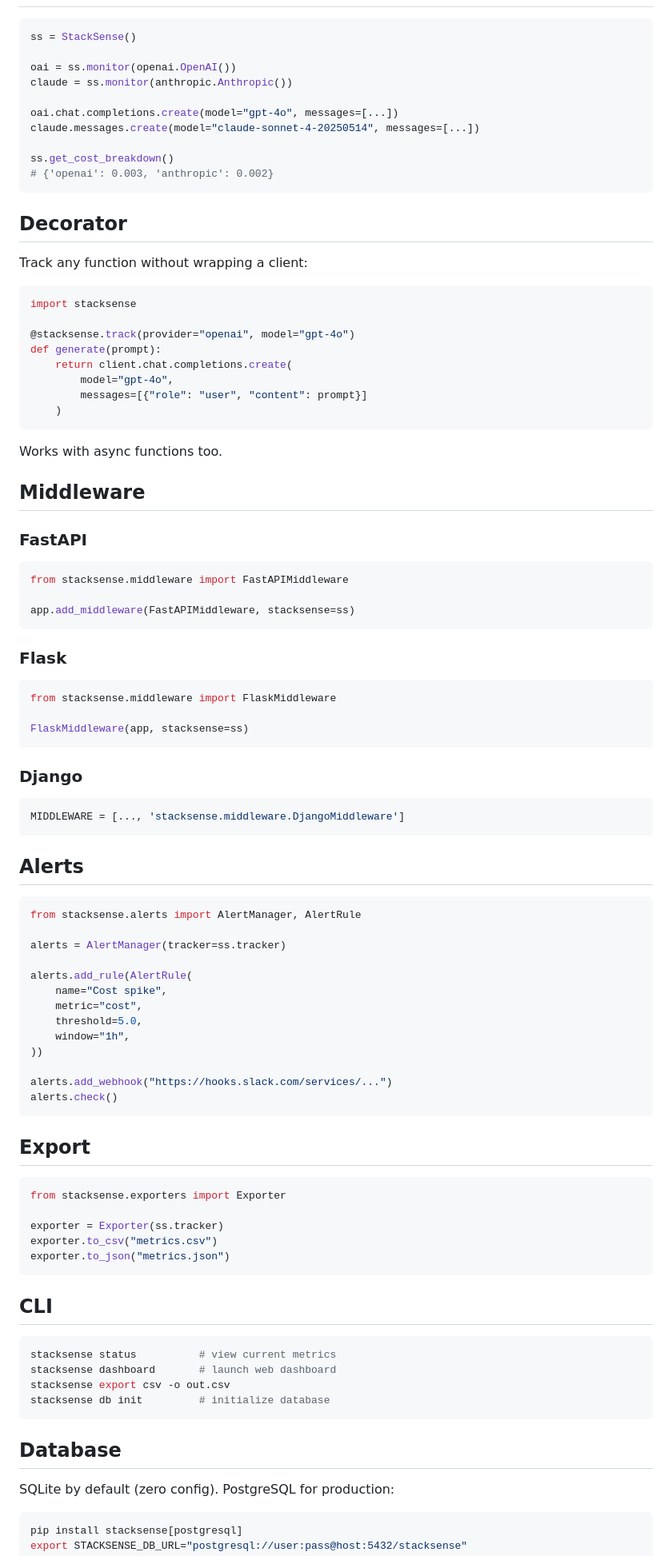
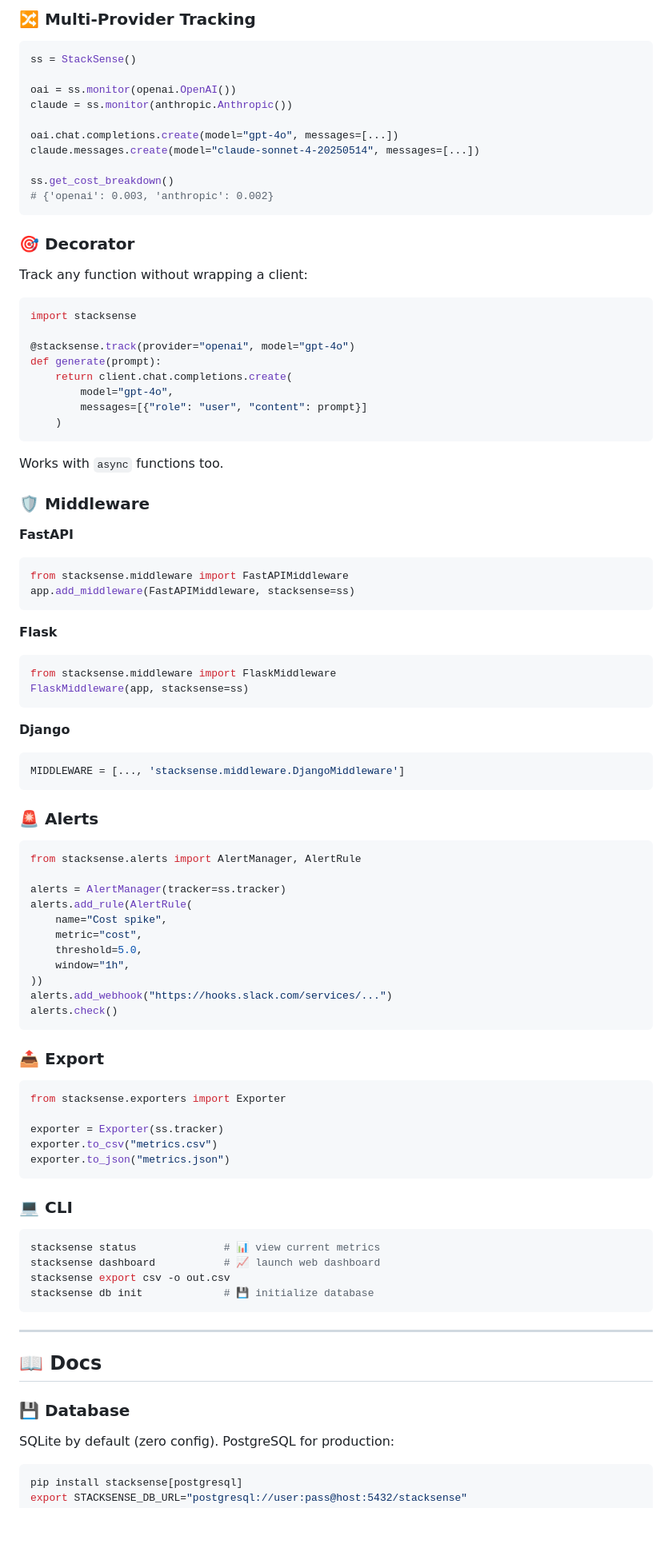
Before and after one commit to Abdulkvng/stacksense, a Markdown page: README.md, the part around one of its changes. Shown at 80% size. Rendered like a GitHub page; blank space fills up the shorter version.

````diff
--- a/README.md
+++ b/README.md
@@ -43,3 +93,4 @@ Works out of the box with auto-detection:
+### 🔀 Multi-Provider Tracking
 
 ```python
 ss = StackSense()
@@ -54,7 +105,7 @@ ss.get_cost_breakdown()
 # {'openai': 0.003, 'anthropic': 0.002}
 ```
 
-## Decorator
+### 🎯 Decorator
 
 Track any function without wrapping a client:
 
@@ -69,51 +120,44 @@ def generate(prompt):
     )
 ```
 
-Works with async functions too.
+Works with `async` functions too.
 
-## Middleware
+### 🛡️ Middleware
 
-### FastAPI
-
+**FastAPI**
 ```python
 from stacksense.middleware import FastAPIMiddleware
-
 app.add_middleware(FastAPIMiddleware, stacksense=ss)
 ```
 
-### Flask
-
+**Flask**
 ```python
 from stacksense.middleware import FlaskMiddleware
-
 FlaskMiddleware(app, stacksense=ss)
 ```
 
-### Django
-
+**Django**
 ```python
 MIDDLEWARE = [..., 'stacksense.middleware.DjangoMiddleware']
 ```
 
-## Alerts
+### 🚨 Alerts
 
 ```python
 from stacksense.alerts import AlertManager, AlertRule
 
 alerts = AlertManager(tracker=ss.tracker)
-
 alerts.add_rule(AlertRule(
     name="Cost spike",
     metric="cost",
     threshold=5.0,
     window="1h",
 ))
-
 alerts.add_webhook("https://hooks.slack.com/services/...")
 alerts.check()
 ```
 
-## Export
+### 📤 Export
 
 ```python
 from stacksense.exporters import Exporter
@@ -123,16 +167,20 @@ exporter.to_csv("metrics.csv")
 exporter.to_json("metrics.json")
 ```
 
-## CLI
+### 💻 CLI
 
 ```bash
-stacksense status          # view current metrics
-stacksense dashboard       # launch web dashboard
+stacksense status              # 📊 view current metrics
+stacksense dashboard           # 📈 launch web dashboard
 stacksense export csv -o out.csv
-stacksense db init         # initialize database
+stacksense db init             # 💾 initialize database
 ```
 
-## Database
+---
+
+## 📖 Docs
+
+### 💾 Database
 
 SQLite by default (zero config). PostgreSQL for production:
 
````
Also changed, not shown: other parts of README.md (+76 -23 lines).
